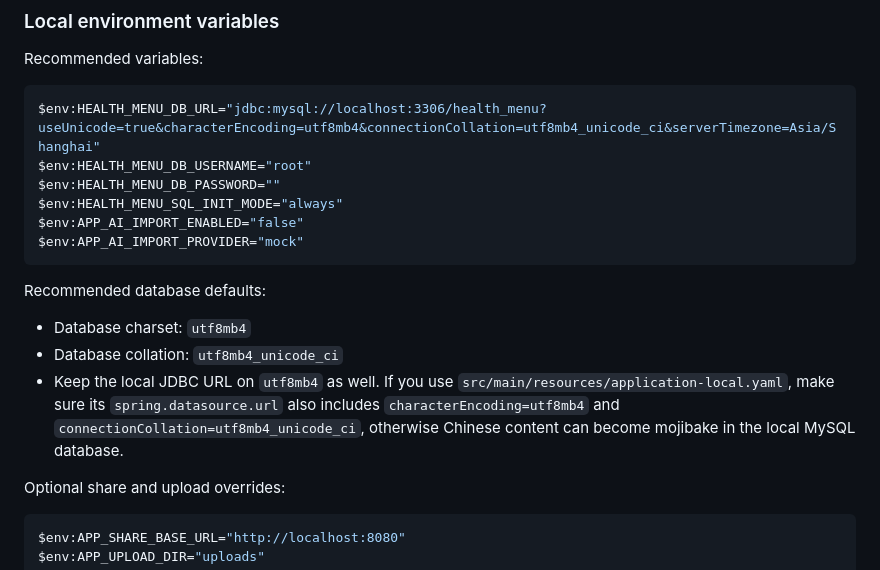
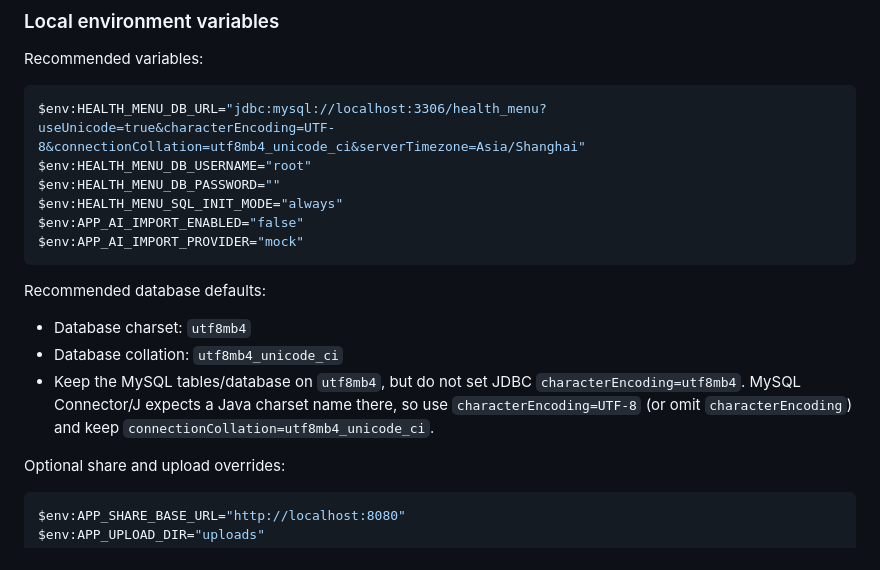
Before and after one commit to marcomarcogd/HealthMenu, a Markdown page: README.md, the part around the change. Drawn GitHub-style.

Commit message:
Correct MySQL JDBC encoding guidance

````diff
--- a/README.md
+++ b/README.md
@@ -46,7 +46,7 @@ Create a database named `health_menu` before starting the backend, or override t
 Recommended variables:
 
 ```powershell
-$env:HEALTH_MENU_DB_URL="jdbc:mysql://localhost:3306/health_menu?useUnicode=true&characterEncoding=utf8mb4&connectionCollation=utf8mb4_unicode_ci&serverTimezone=Asia/Shanghai"
+$env:HEALTH_MENU_DB_URL="jdbc:mysql://localhost:3306/health_menu?useUnicode=true&characterEncoding=UTF-8&connectionCollation=utf8mb4_unicode_ci&serverTimezone=Asia/Shanghai"
 $env:HEALTH_MENU_DB_USERNAME="root"
 $env:HEALTH_MENU_DB_PASSWORD=""
 $env:HEALTH_MENU_SQL_INIT_MODE="always"
@@ -58,7 +58,7 @@ Recommended database defaults:
 
 - Database charset: `utf8mb4`
 - Database collation: `utf8mb4_unicode_ci`
-- Keep the local JDBC URL on `utf8mb4` as well. If you use `src/main/resources/application-local.yaml`, make sure its `spring.datasource.url` also includes `characterEncoding=utf8mb4` and `connectionCollation=utf8mb4_unicode_ci`, otherwise Chinese content can become mojibake in the local MySQL database.
+- Keep the MySQL tables/database on `utf8mb4`, but do not set JDBC `characterEncoding=utf8mb4`. MySQL Connector/J expects a Java charset name there, so use `characterEncoding=UTF-8` (or omit `characterEncoding`) and keep `connectionCollation=utf8mb4_unicode_ci`.
 
 Optional share and upload overrides:
 
````
